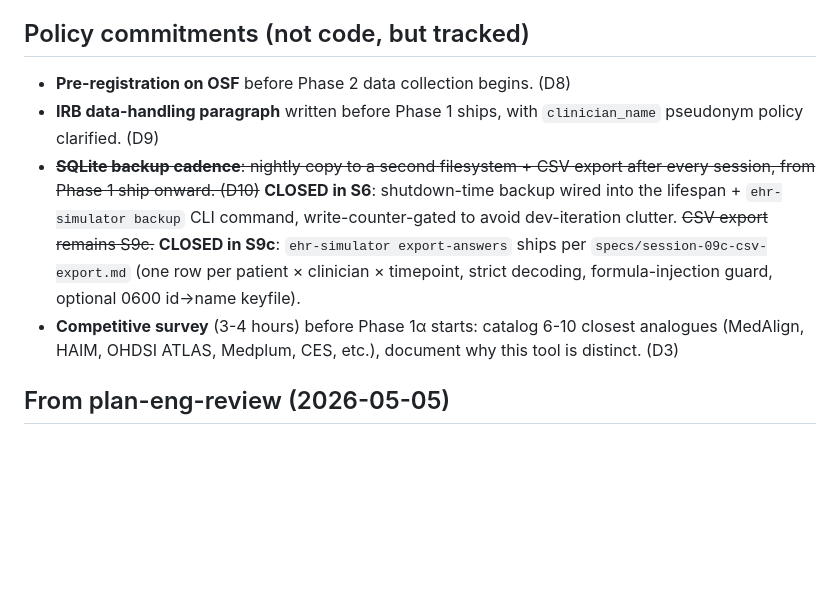
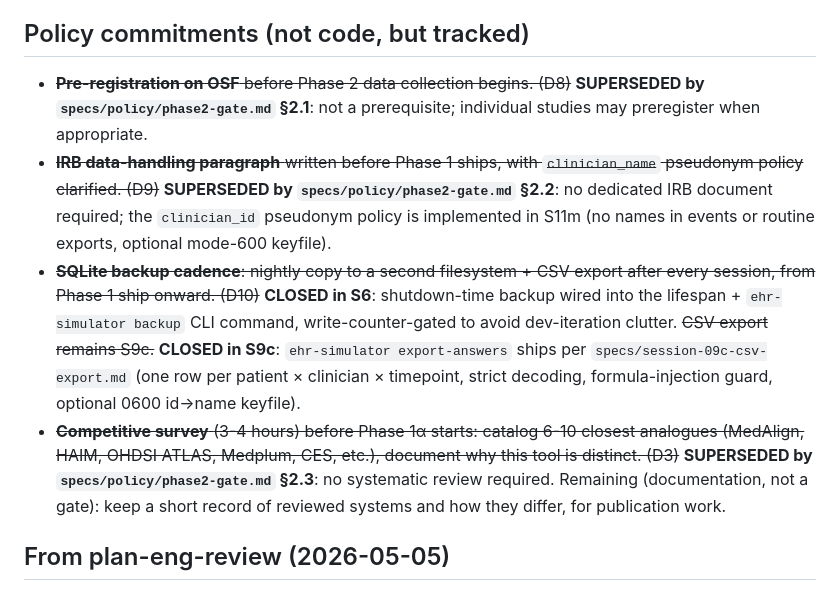
Before and after one commit to JulianKlug/ehr_simulator, a Markdown page: TODOS.md, the part around the change. GitHub-like rendering; blank space fills up the shorter version.

```diff
--- a/TODOS.md
+++ b/TODOS.md
@@ -19,10 +19,10 @@ Deferred items from the /autoplan review on 2026-04-21. These are OUT of scope f
 
 ## Policy commitments (not code, but tracked)
 
-- **Pre-registration on OSF** before Phase 2 data collection begins. (D8)
-- **IRB data-handling paragraph** written before Phase 1 ships, with `clinician_name` pseudonym policy clarified. (D9)
+- ~~**Pre-registration on OSF** before Phase 2 data collection begins. (D8)~~ **SUPERSEDED by `specs/policy/phase2-gate.md` §2.1**: not a prerequisite; individual studies may preregister when appropriate.
+- ~~**IRB data-handling paragraph** written before Phase 1 ships, with `clinician_name` pseudonym policy clarified. (D9)~~ **SUPERSEDED by `specs/policy/phase2-gate.md` §2.2**: no dedicated IRB document required; the `clinician_id` pseudonym policy is implemented in S11m (no names in events or routine exports, optional mode-600 keyfile).
 - ~~**SQLite backup cadence**: nightly copy to a second filesystem + CSV export after every session, from Phase 1 ship onward. (D10)~~ **CLOSED in S6**: shutdown-time backup wired into the lifespan + `ehr-simulator backup` CLI command, write-counter-gated to avoid dev-iteration clutter. ~~CSV export remains S9c.~~ **CLOSED in S9c**: `ehr-simulator export-answers` ships per `specs/session-09c-csv-export.md` (one row per patient × clinician × timepoint, strict decoding, formula-injection guard, optional 0600 id→name keyfile).
-- **Competitive survey** (3-4 hours) before Phase 1α starts: catalog 6-10 closest analogues (MedAlign, HAIM, OHDSI ATLAS, Medplum, CES, etc.), document why this tool is distinct. (D3)
+- ~~**Competitive survey** (3-4 hours) before Phase 1α starts: catalog 6-10 closest analogues (MedAlign, HAIM, OHDSI ATLAS, Medplum, CES, etc.), document why this tool is distinct. (D3)~~ **SUPERSEDED by `specs/policy/phase2-gate.md` §2.3**: no systematic review required. Remaining (documentation, not a gate): keep a short record of reviewed systems and how they differ, for publication work.
 
 ## From plan-eng-review (2026-05-05)
 
```
Also changed, not shown: specs/ROADMAP.md (+6 -5 lines).
